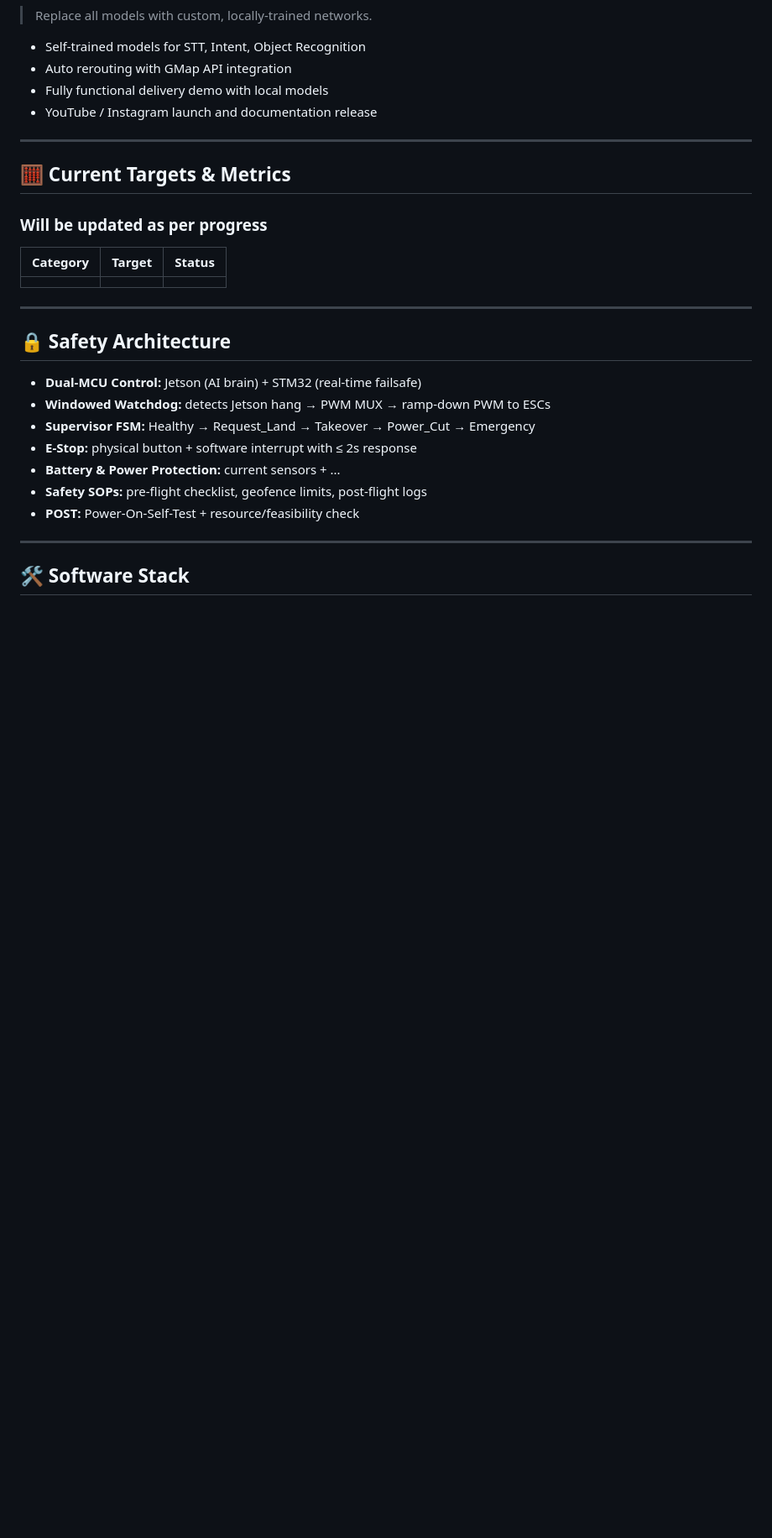
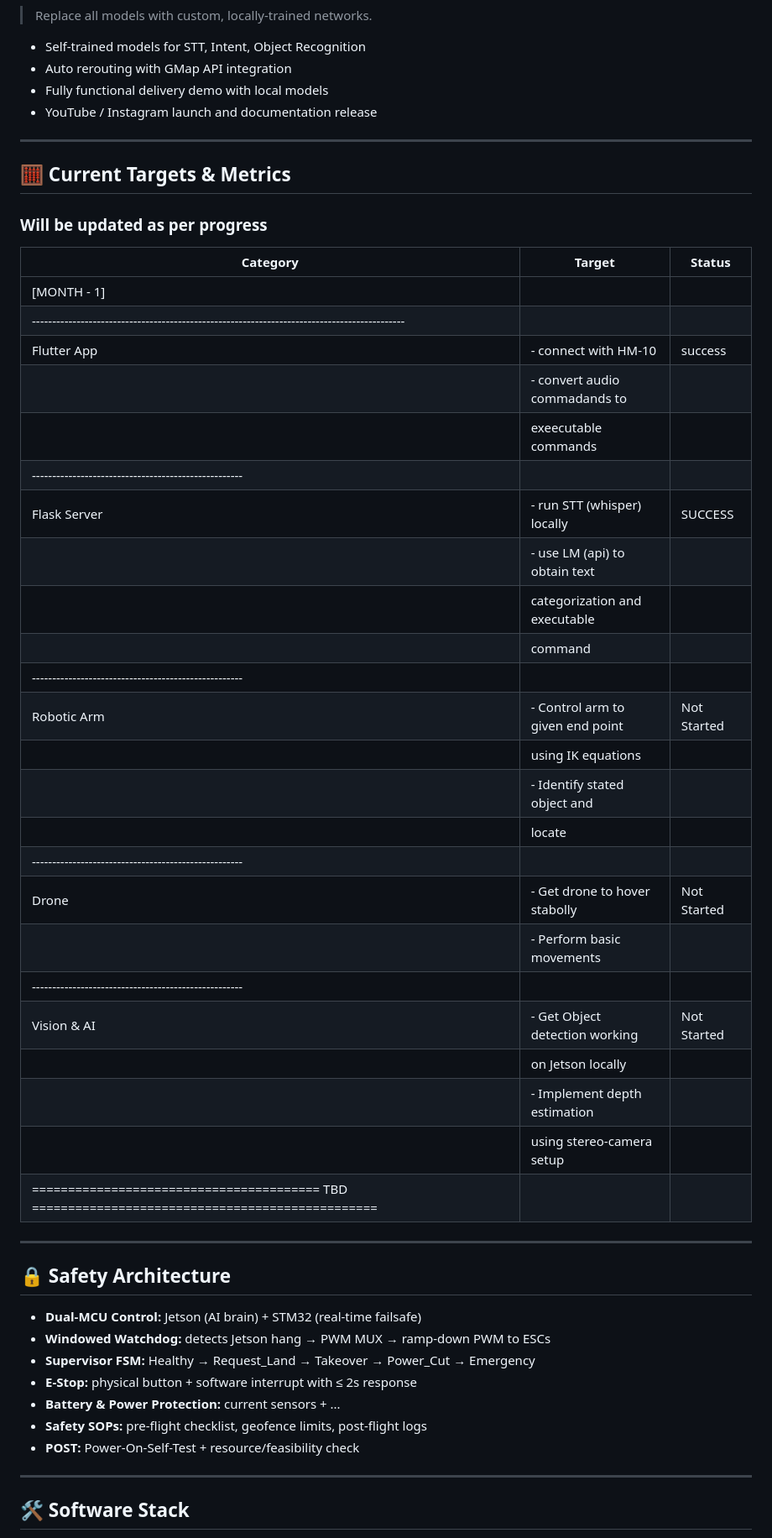
Before and after one commit to Jkdxbns/Autonomous-Drone, a Markdown page: README.md, the part around the change printed below. Shown: that part at 84% size. Drawn GitHub-style; blank space fills up the shorter version.

Commit message:
Updated Readme
- Replanned phase-1 implementation
- Updated progress table

```diff
--- a/README.md
+++ b/README.md
@@ -126,10 +126,32 @@ Power System:
 ## 🧮 Current Targets & Metrics
 ### Will be updated as per progress
 
-| Category                 | Target                       | Status                         |
-| ------------------------ | ---------------------------- | ------------------------------ |
-|                          |                              |                                |
-
+|          Category        |             Target              |           Status               |
+| ------------------------ | ------------------------------- | ------------------------------ |
+|                                     [MONTH - 1]                                             |
+| --------------------------------------------------------------------------------------------|
+|    Flutter App           | - connect with HM-10            |           success              |
+|                          | - convert audio commadands to   |                                |
+|                          |   exeecutable commands          |                                |
+|                ----------------------------------------------------                         |
+|    Flask Server          | - run STT (whisper) locally     |           SUCCESS              |
+|                          | - use LM (api) to obtain text   |                                |
+|                          |   categorization and executable |                                |
+|                          |   command                       |                                |
+|                ----------------------------------------------------                         |
+|     Robotic Arm          | - Control arm to given end point|          Not Started           |
+|                          |   using IK equations            |                                |
+|                          | - Identify stated object and    |                                |
+|                          |   locate                        |                                |
+|                ----------------------------------------------------                         |
+|     Drone                | - Get drone to hover stabolly   |          Not Started           |
+|                          | - Perform basic movements       |                                |
+|               ----------------------------------------------------                          |
+|     Vision & AI          | - Get Object detection working  |          Not Started           |
+|                          |   on Jetson locally             |                                |
+|                          | - Implement depth estimation    |                                |
+|                          |   using stereo-camera setup     |                                |
+|======================================== TBD ================================================|
 ---
 
 ## 🔒 Safety Architecture
```
Also changed, not shown: other parts of README.md (+4 -4 lines).
